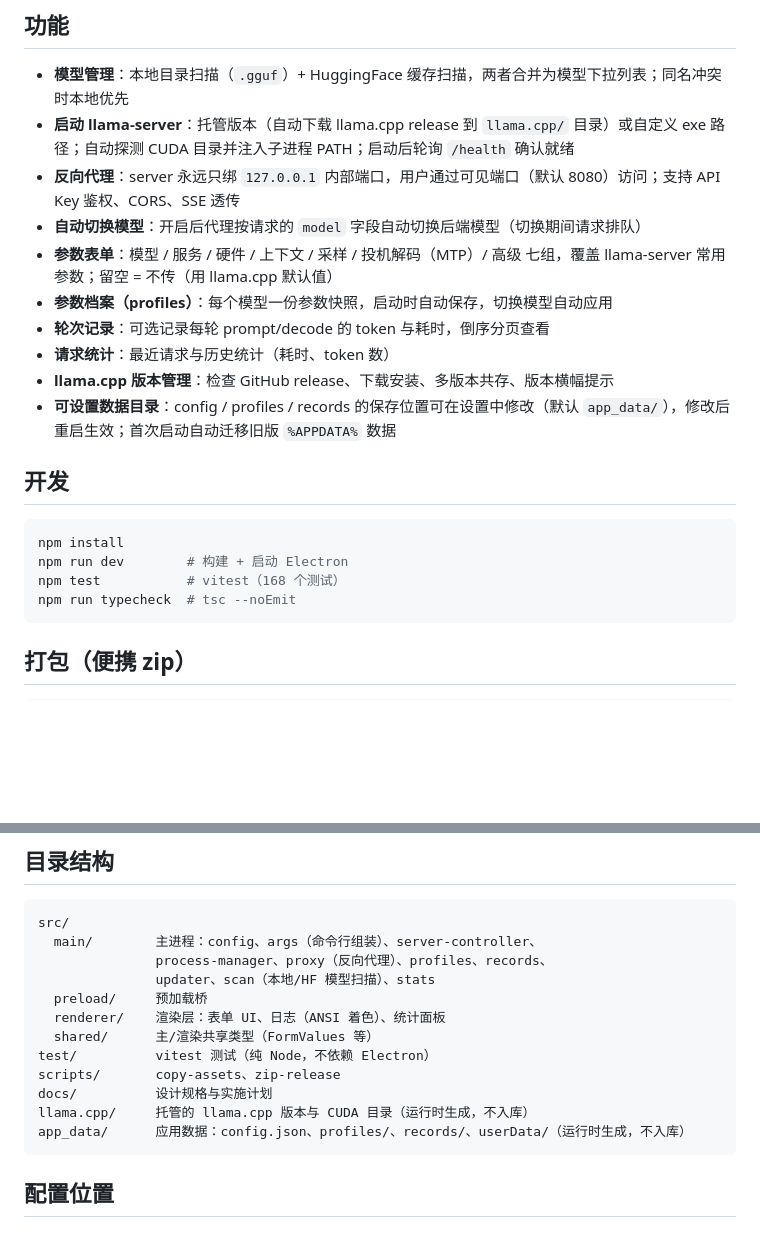
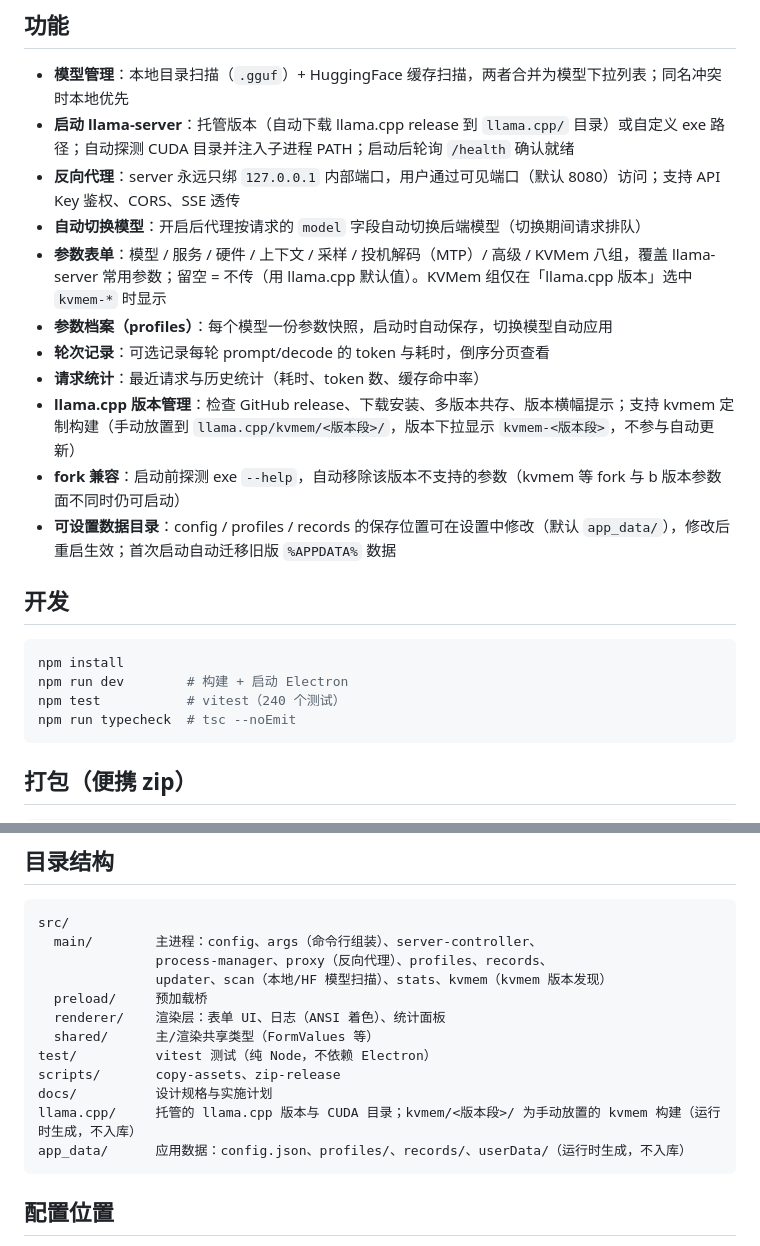
Before and after one commit to lamboJw/llama-launcher, a Markdown page: README.md, 2 parts joined by grey strips. Rendered like a GitHub page; blank space fills up the shorter version.

Commit message:
docs: 更新 README 补充 KVMem 支持与 fork 兼容

````diff
--- a/README.md
+++ b/README.md
@@ -8,11 +8,12 @@ Windows 桌面版 llama-server 启动器（Electron + TypeScript）。一条命
 - **启动 llama-server**：托管版本（自动下载 llama.cpp release 到 `llama.cpp/` 目录）或自定义 exe 路径；自动探测 CUDA 目录并注入子进程 PATH；启动后轮询 `/health` 确认就绪
 - **反向代理**：server 永远只绑 `127.0.0.1` 内部端口，用户通过可见端口（默认 8080）访问；支持 API Key 鉴权、CORS、SSE 透传
 - **自动切换模型**：开启后代理按请求的 `model` 字段自动切换后端模型（切换期间请求排队）
-- **参数表单**：模型 / 服务 / 硬件 / 上下文 / 采样 / 投机解码（MTP）/ 高级 七组，覆盖 llama-server 常用参数；留空 = 不传（用 llama.cpp 默认值）
+- **参数表单**：模型 / 服务 / 硬件 / 上下文 / 采样 / 投机解码（MTP）/ 高级 / KVMem 八组，覆盖 llama-server 常用参数；留空 = 不传（用 llama.cpp 默认值）。KVMem 组仅在「llama.cpp 版本」选中 `kvmem-*` 时显示
 - **参数档案（profiles）**：每个模型一份参数快照，启动时自动保存，切换模型自动应用
 - **轮次记录**：可选记录每轮 prompt/decode 的 token 与耗时，倒序分页查看
-- **请求统计**：最近请求与历史统计（耗时、token 数）
-- **llama.cpp 版本管理**：检查 GitHub release、下载安装、多版本共存、版本横幅提示
+- **请求统计**：最近请求与历史统计（耗时、token 数、缓存命中率）
+- **llama.cpp 版本管理**：检查 GitHub release、下载安装、多版本共存、版本横幅提示；支持 kvmem 定制构建（手动放置到 `llama.cpp/kvmem/<版本段>/`，版本下拉显示 `kvmem-<版本段>`，不参与自动更新）
+- **fork 兼容**：启动前探测 exe `--help`，自动移除该版本不支持的参数（kvmem 等 fork 与 b 版本参数面不同时仍可启动）
 - **可设置数据目录**：config / profiles / records 的保存位置可在设置中修改（默认 `app_data/`），修改后重启生效；首次启动自动迁移旧版 `%APPDATA%` 数据
 
 ## 开发
@@ -20,7 +21,7 @@ Windows 桌面版 llama-server 启动器（Electron + TypeScript）。一条命
 ```bash
 npm install
 npm run dev        # 构建 + 启动 Electron
-npm test           # vitest（168 个测试）
+npm test           # vitest（240 个测试）
 npm run typecheck  # tsc --noEmit
 ```
 
@@ -38,14 +39,14 @@ npm run package
 src/
   main/        主进程：config、args（命令行组装）、server-controller、
                process-manager、proxy（反向代理）、profiles、records、
-               updater、scan（本地/HF 模型扫描）、stats
+               updater、scan（本地/HF 模型扫描）、stats、kvmem（kvmem 版本发现）
   preload/     预加载桥
   renderer/    渲染层：表单 UI、日志（ANSI 着色）、统计面板
   shared/      主/渲染共享类型（FormValues 等）
 test/          vitest 测试（纯 Node，不依赖 Electron）
 scripts/       copy-assets、zip-release
 docs/          设计规格与实施计划
-llama.cpp/     托管的 llama.cpp 版本与 CUDA 目录（运行时生成，不入库）
+llama.cpp/     托管的 llama.cpp 版本与 CUDA 目录；kvmem/<版本段>/ 为手动放置的 kvmem 构建（运行时生成，不入库）
 app_data/      应用数据：config.json、profiles/、records/、userData/（运行时生成，不入库）
 ```
 
````
